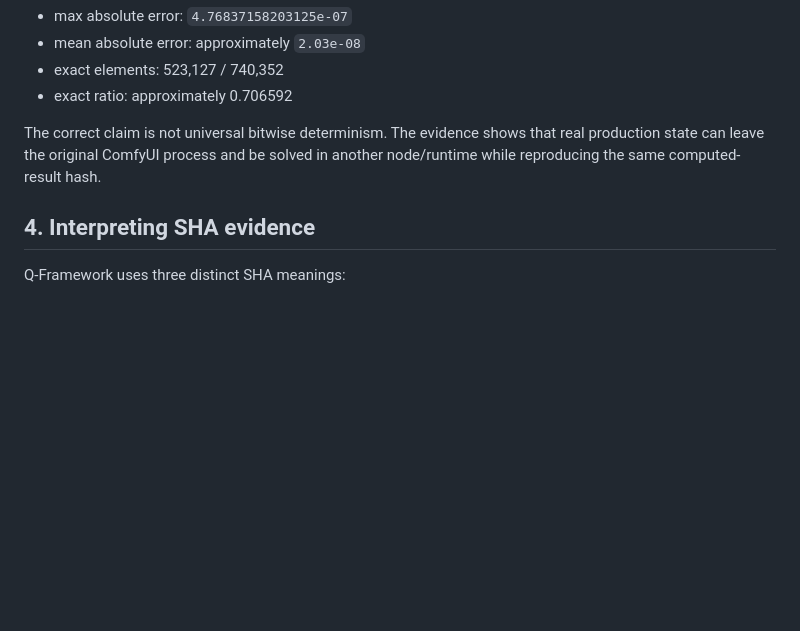
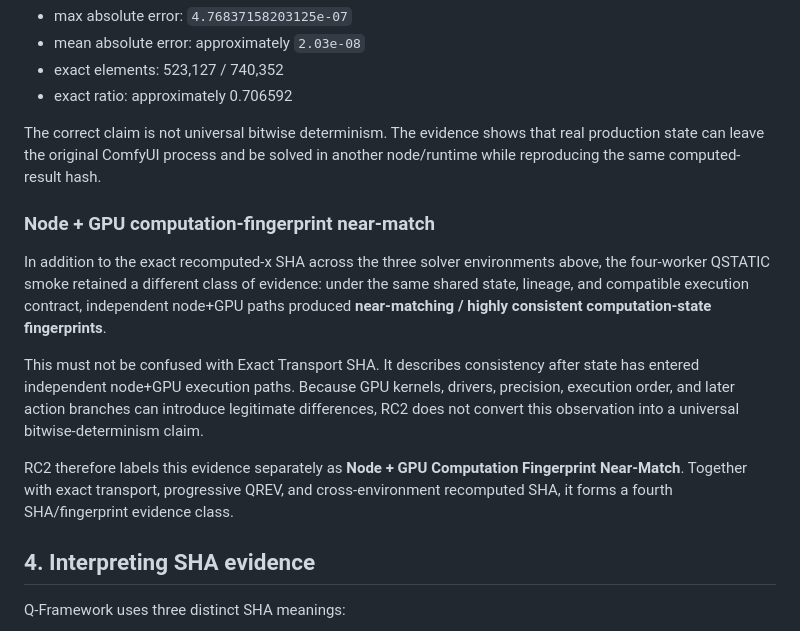
Before and after one commit to yuyu19761121/q-framework, a Markdown page: whitepaper/Q-Framework-v1.0-RC2-EN.md, the part around the change. Rendered like a GitHub page; blank space fills up the shorter version.

Commit message:
Add node+GPU near-match evidence to whitepaper/Q-Framework-v1.0-RC2-EN.md

```diff
--- a/whitepaper/Q-Framework-v1.0-RC2-EN.md
+++ b/whitepaper/Q-Framework-v1.0-RC2-EN.md
@@ -117,6 +117,14 @@ Relative to the source state, reverse→forward float32 reconstruction produced:
 
 The correct claim is not universal bitwise determinism. The evidence shows that real production state can leave the original ComfyUI process and be solved in another node/runtime while reproducing the same computed-result hash.
 
+### Node + GPU computation-fingerprint near-match
+
+In addition to the exact recomputed-x SHA across the three solver environments above, the four-worker QSTATIC smoke retained a different class of evidence: under the same shared state, lineage, and compatible execution contract, independent node+GPU paths produced **near-matching / highly consistent computation-state fingerprints**.
+
+This must not be confused with Exact Transport SHA. It describes consistency after state has entered independent node+GPU execution paths. Because GPU kernels, drivers, precision, execution order, and later action branches can introduce legitimate differences, RC2 does not convert this observation into a universal bitwise-determinism claim.
+
+RC2 therefore labels this evidence separately as **Node + GPU Computation Fingerprint Near-Match**. Together with exact transport, progressive QREV, and cross-environment recomputed SHA, it forms a fourth SHA/fingerprint evidence class.
+
 ## 4. Interpreting SHA evidence
 
 Q-Framework uses three distinct SHA meanings:
```
